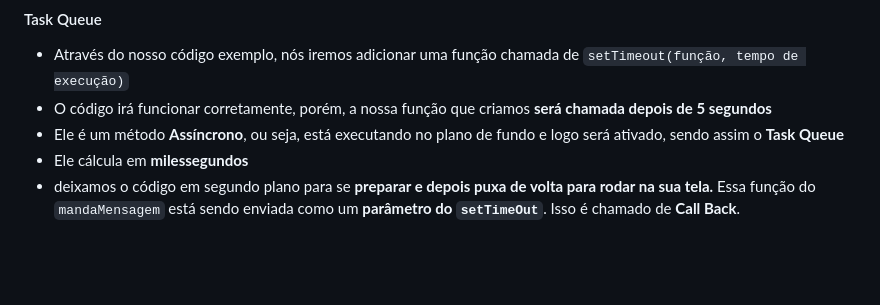
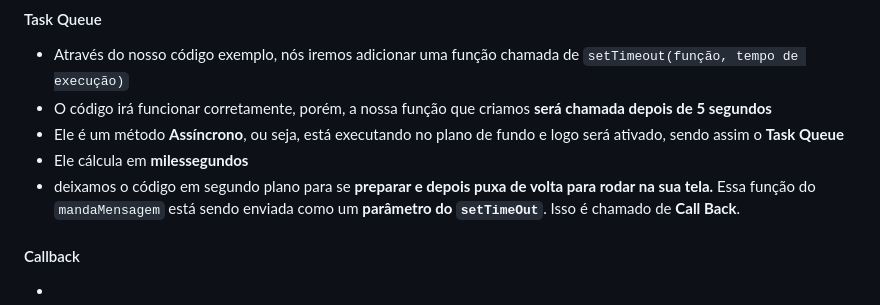
Before and after one commit to Arthur-KF18/JavaScript-Alura, a Markdown page: JS-Tratando-API/Anotações5.md, the part around the change. Rendered like a GitHub page; blank space fills up the shorter version.

Commit message:
adicionando tópico

```diff
--- a/JS-Tratando-API/Anotações5.md
+++ b/JS-Tratando-API/Anotações5.md
@@ -57,4 +57,6 @@
 - Ele cálcula em __milessegundos__
 - deixamos o código em segundo plano para se __preparar e depois puxa de volta para rodar na sua tela.__ Essa função do `mandaMensagem` está sendo enviada como um __parâmetro do `setTimeOut`__. Isso é chamado de __Call Back__.
 
-####
+#### Callback
+
+-
```
